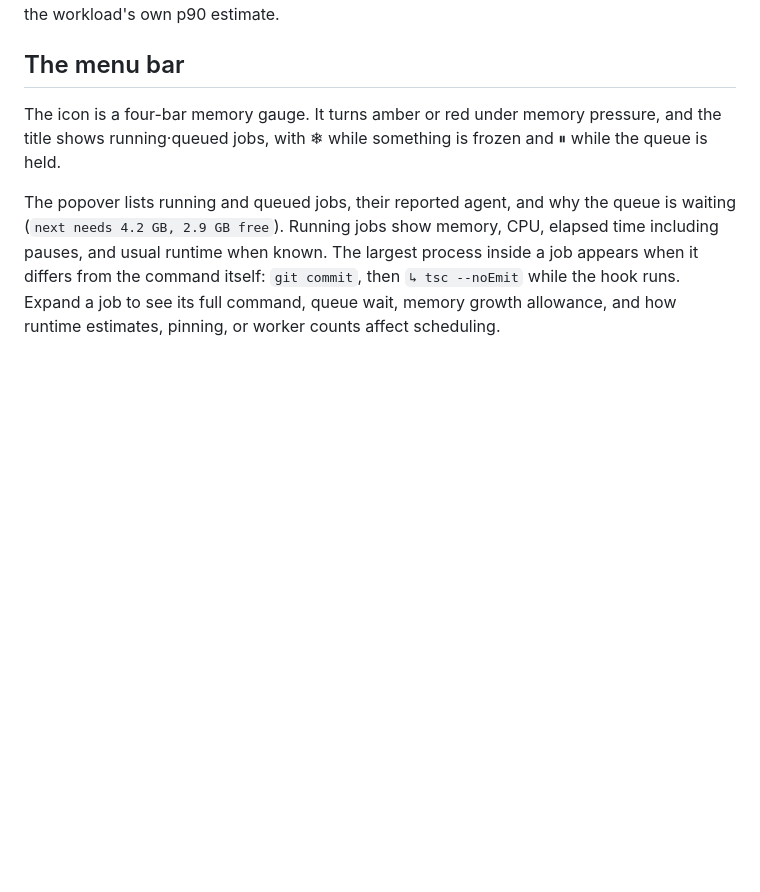
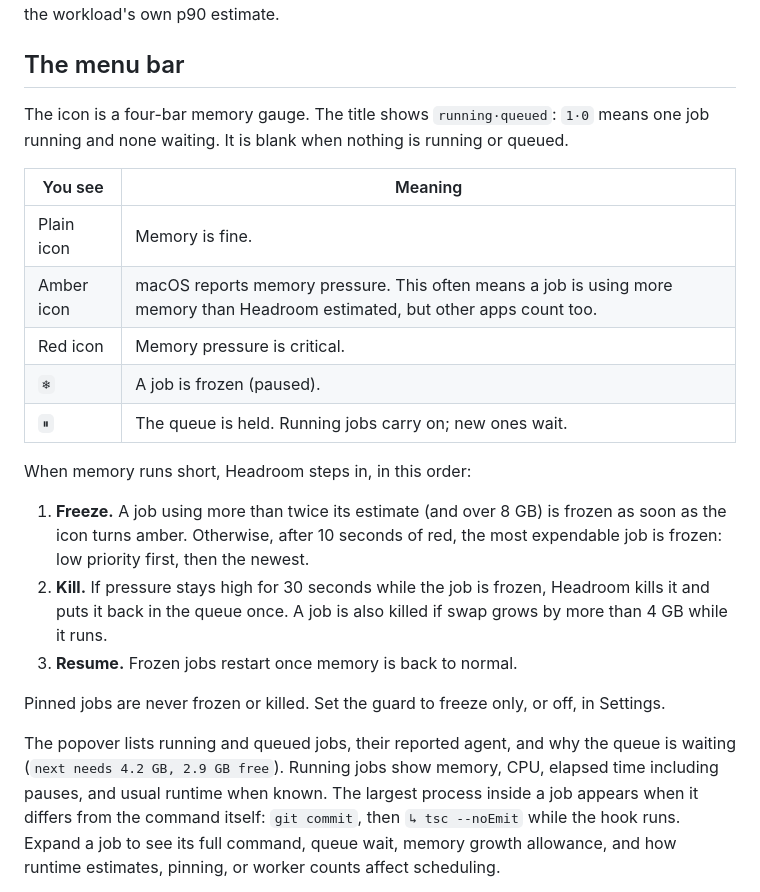
Before and after one commit to aha-churchdesk/headroom, a Markdown page: README.md, the part around the change. Drawn GitHub-style; blank space fills up the shorter version.

Commit message:
docs: explain menu bar states and memory guard steps
Co-Authored-By: Claude Opus 5.5 <noreply@anthropic.com>

```diff
--- a/README.md
+++ b/README.md
@@ -128,7 +128,23 @@ Queued and running tasks show a fallback arrow until their estimate has one succ
 
 ## The menu bar
 
-The icon is a four-bar memory gauge. It turns amber or red under memory pressure, and the title shows running·queued jobs, with ❄︎ while something is frozen and ⏸︎ while the queue is held.
+The icon is a four-bar memory gauge. The title shows `running·queued`: `1·0` means one job running and none waiting. It is blank when nothing is running or queued.
+
+| You see | Meaning |
+|---|---|
+| Plain icon | Memory is fine. |
+| Amber icon | macOS reports memory pressure. This often means a job is using more memory than Headroom estimated, but other apps count too. |
+| Red icon | Memory pressure is critical. |
+| `❄︎` | A job is frozen (paused). |
+| `⏸︎` | The queue is held. Running jobs carry on; new ones wait. |
+
+When memory runs short, Headroom steps in, in this order:
+
+1. **Freeze.** A job using more than twice its estimate (and over 8 GB) is frozen as soon as the icon turns amber. Otherwise, after 10 seconds of red, the most expendable job is frozen: low priority first, then the newest.
+2. **Kill.** If pressure stays high for 30 seconds while the job is frozen, Headroom kills it and puts it back in the queue once. A job is also killed if swap grows by more than 4 GB while it runs.
+3. **Resume.** Frozen jobs restart once memory is back to normal.
+
+Pinned jobs are never frozen or killed. Set the guard to freeze only, or off, in Settings.
 
 The popover lists running and queued jobs, their reported agent, and why the queue is waiting (`next needs 4.2 GB, 2.9 GB free`). Running jobs show memory, CPU, elapsed time including pauses, and usual runtime when known. The largest process inside a job appears when it differs from the command itself: `git commit`, then `↳ tsc --noEmit` while the hook runs. Expand a job to see its full command, queue wait, memory growth allowance, and how runtime estimates, pinning, or worker counts affect scheduling.
 
```
